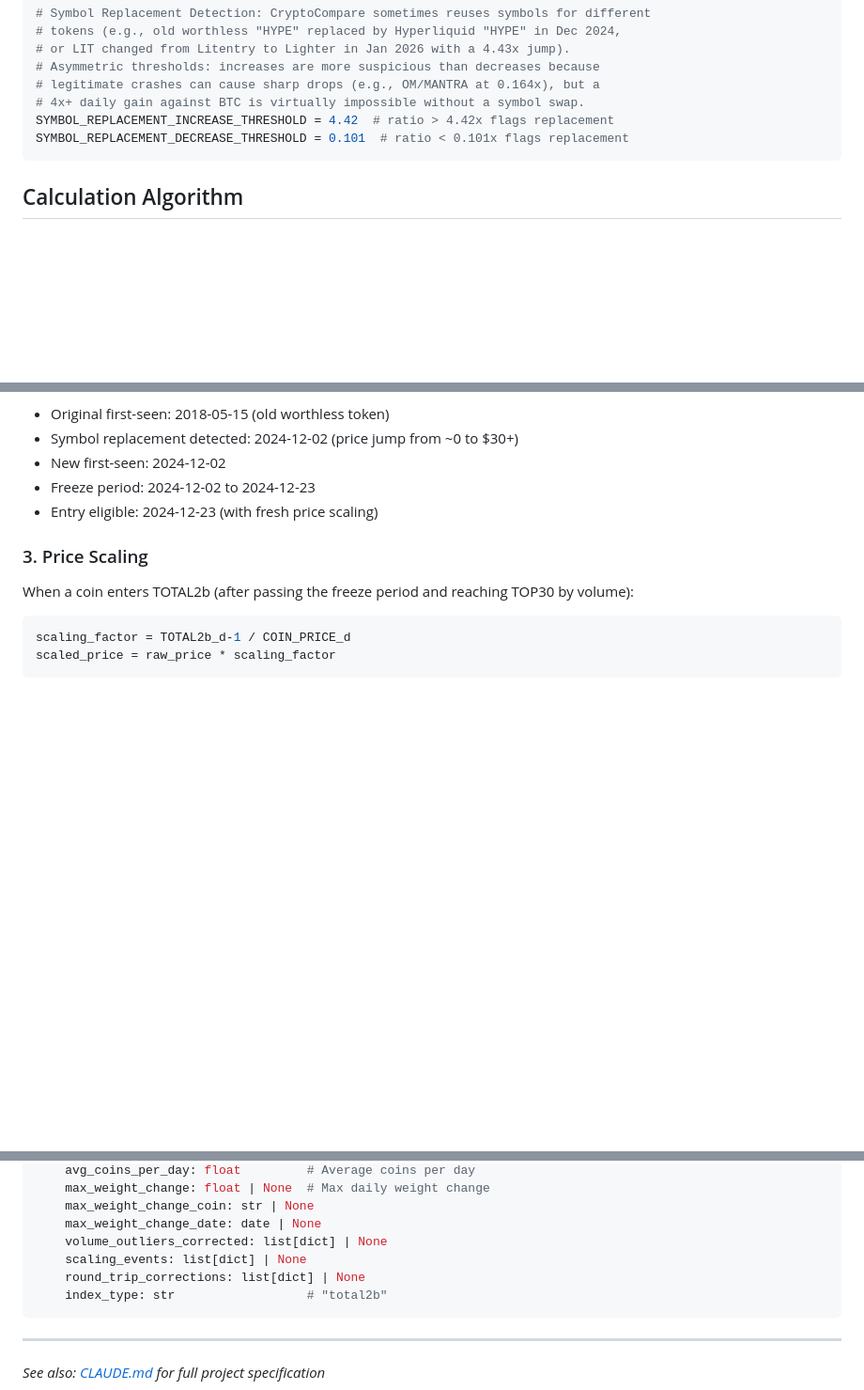
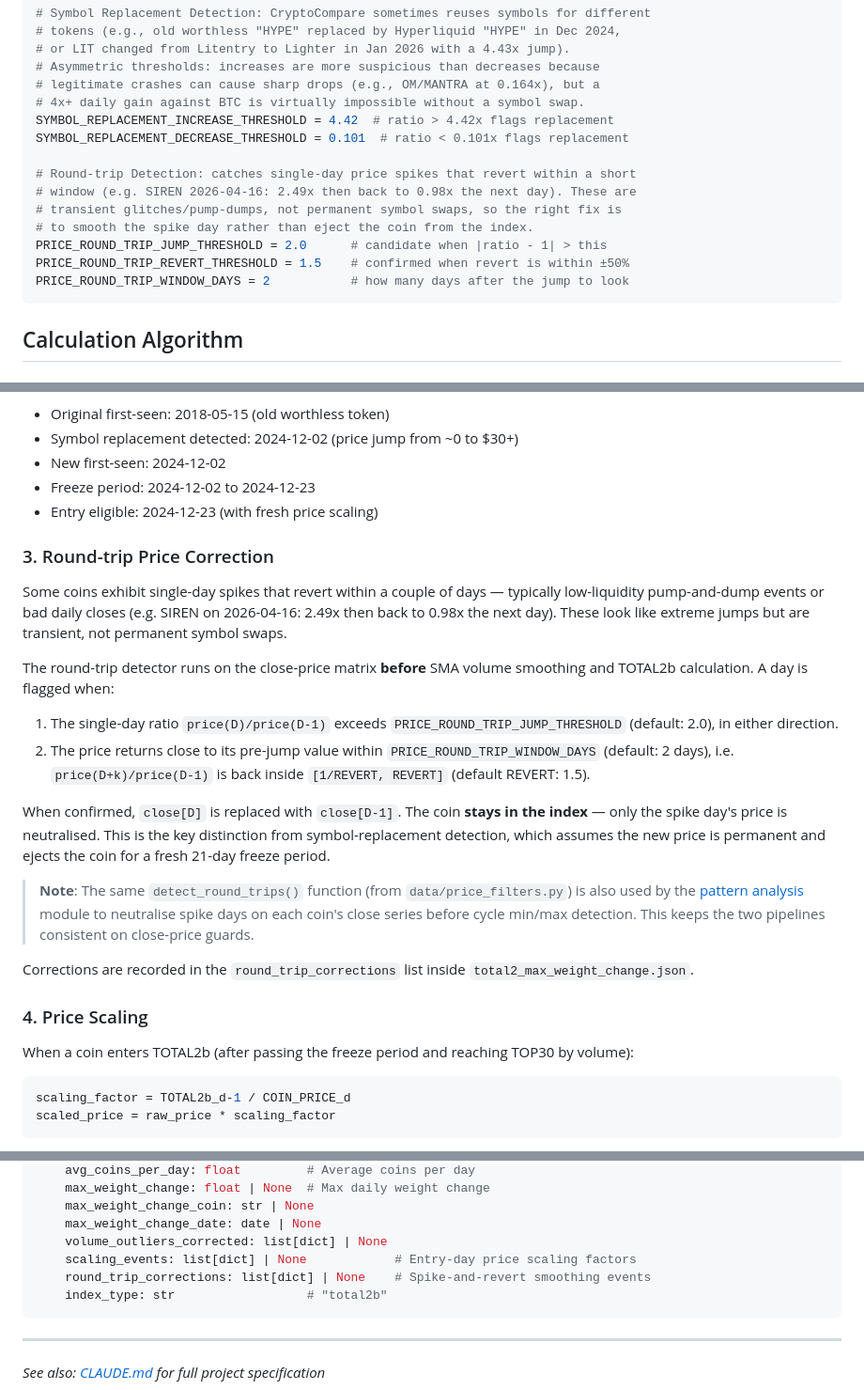
Before and after one commit to yohplala/halvix, a Markdown page: docs/TOTAL2_CALCULATION.md, 3 parts joined by grey strips. Shown at 94% size. GitHub-like rendering; blank space fills up the shorter version.

Commit message:
Document the round-trip price corrector in the pipeline docs
The round-trip detector (commit 0d38fc3) is wired into both the TOTAL2b
processor and the cycle pattern analyzer, but the architecture docs
described only the older symbol-replacement filter. Add the missing
config block, an algorithm-step description in TOTAL2_CALCULATION.md
(including the round_trip_corrections field on Total2Result), and a
matching cross-referenced paragraph in PATTERN_ANALYSIS.md so readers
can see that both pipelines share the same close-series guard.

Co-Authored-By: Claude Opus 4.7 (1M context) <noreply@anthropic.com>

````diff
--- a/docs/TOTAL2_CALCULATION.md
+++ b/docs/TOTAL2_CALCULATION.md
@@ -56,6 +56,14 @@ TOTAL2B_MIN_COINS_FOR_SCALING = 30      # Only apply scaling after index has thi
 # 4x+ daily gain against BTC is virtually impossible without a symbol swap.
 SYMBOL_REPLACEMENT_INCREASE_THRESHOLD = 4.42  # ratio > 4.42x flags replacement
 SYMBOL_REPLACEMENT_DECREASE_THRESHOLD = 0.101  # ratio < 0.101x flags replacement
+
+# Round-trip Detection: catches single-day price spikes that revert within a short
+# window (e.g. SIREN 2026-04-16: 2.49x then back to 0.98x the next day). These are
+# transient glitches/pump-dumps, not permanent symbol swaps, so the right fix is
+# to smooth the spike day rather than eject the coin from the index.
+PRICE_ROUND_TRIP_JUMP_THRESHOLD = 2.0      # candidate when |ratio - 1| > this
+PRICE_ROUND_TRIP_REVERT_THRESHOLD = 1.5    # confirmed when revert is within ±50%
+PRICE_ROUND_TRIP_WINDOW_DAYS = 2           # how many days after the jump to look
 ```
 
 ## Calculation Algorithm
@@ -160,7 +168,22 @@ CryptoCompare sometimes reuses a symbol for a different token (e.g., old worthle
 - Freeze period: 2024-12-02 to 2024-12-23
 - Entry eligible: 2024-12-23 (with fresh price scaling)
 
-### 3. Price Scaling
+### 3. Round-trip Price Correction
+
+Some coins exhibit single-day spikes that revert within a couple of days — typically low-liquidity pump-and-dump events or bad daily closes (e.g. SIREN on 2026-04-16: 2.49x then back to 0.98x the next day). These look like extreme jumps but are transient, not permanent symbol swaps.
+
+The round-trip detector runs on the close-price matrix **before** SMA volume smoothing and TOTAL2b calculation. A day is flagged when:
+
+1. The single-day ratio `price(D)/price(D-1)` exceeds `PRICE_ROUND_TRIP_JUMP_THRESHOLD` (default: 2.0), in either direction.
+2. The price returns close to its pre-jump value within `PRICE_ROUND_TRIP_WINDOW_DAYS` (default: 2 days), i.e. `price(D+k)/price(D-1)` is back inside `[1/REVERT, REVERT]` (default REVERT: 1.5).
+
+When confirmed, `close[D]` is replaced with `close[D-1]`. The coin **stays in the index** — only the spike day's price is neutralised. This is the key distinction from symbol-replacement detection, which assumes the new price is permanent and ejects the coin for a fresh 21-day freeze period.
+
+> **Note**: The same `detect_round_trips()` function (from `data/price_filters.py`) is also used by the [pattern analysis](PATTERN_ANALYSIS.md) module to neutralise spike days on each coin's close series before cycle min/max detection. This keeps the two pipelines consistent on close-price guards.
+
+Corrections are recorded in the `round_trip_corrections` list inside `total2_max_weight_change.json`.
+
+### 4. Price Scaling
 
 When a coin enters TOTAL2b (after passing the freeze period and reaching TOP30 by volume):
 
@@ -376,8 +399,8 @@ class Total2Result:
     max_weight_change_coin: str | None
     max_weight_change_date: date | None
     volume_outliers_corrected: list[dict] | None
-    scaling_events: list[dict] | None
-    round_trip_corrections: list[dict] | None
+    scaling_events: list[dict] | None            # Entry-day price scaling factors
+    round_trip_corrections: list[dict] | None    # Spike-and-revert smoothing events
     index_type: str                  # "total2b"
 ```
 
````
Also changed, not shown: docs/PATTERN_ANALYSIS.md (+2 -0 lines).
